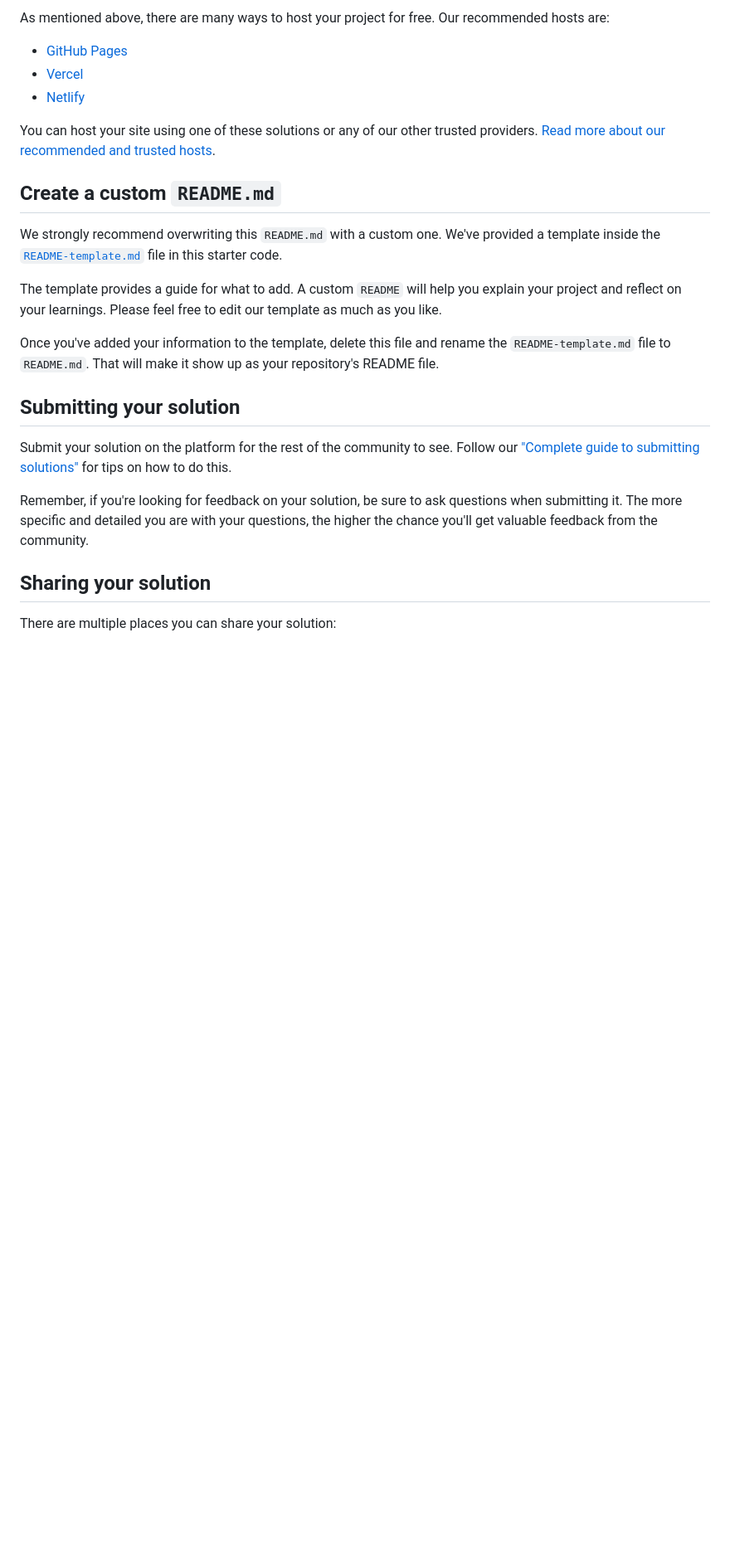
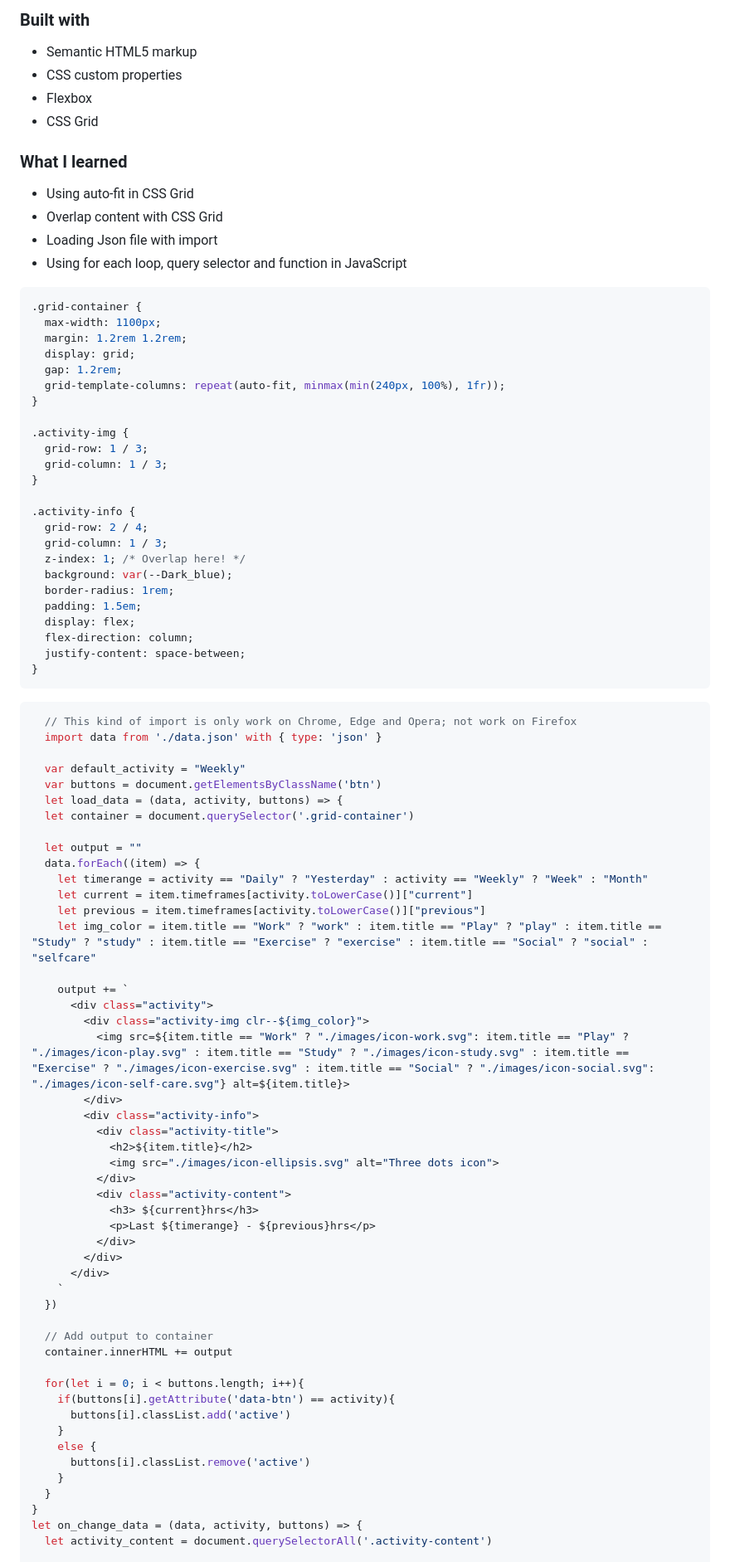
Before and after one commit to auri222/Time-tracking-dashboard-HTML-CSS-JavaScript, a Markdown page: README.md, the part around one of its changes. Shown at 83% size. Drawn GitHub-style; blank space fills up the shorter version.

````diff
--- a/README.md
+++ b/README.md
@@ -57,27 +63,91 @@ Feel free to use any workflow that you feel comfortable with. Below is a suggest
 
-As mentioned above, there are many ways to host your project for free. Our recommended hosts are:
+### Built with
 
-- [GitHub Pages](https://pages.github.com/)
-- [Vercel](https://vercel.com/)
-- [Netlify](https://www.netlify.com/)
+- Semantic HTML5 markup
+- CSS custom properties
+- Flexbox
+- CSS Grid
 
-You can host your site using one of these solutions or any of our other trusted providers. [Read more about our recommended and trusted hosts](https://medium.com/frontend-mentor/frontend-mentor-trusted-hosting-providers-bf000dfebe).
+### What I learned
 
-## Create a custom `README.md`
+- Using auto-fit in CSS Grid
+- Overlap content with CSS Grid
+- Loading Json file with import
+- Using for each loop, query selector and function in JavaScript
 
-We strongly recommend overwriting this `README.md` with a custom one. We've provided a template inside the [`README-template.md`](./README-template.md) file in this starter code.
+```css
+.grid-container {
+  max-width: 1100px;
+  margin: 1.2rem 1.2rem;
+  display: grid;
+  gap: 1.2rem;
+  grid-template-columns: repeat(auto-fit, minmax(min(240px, 100%), 1fr));
+}
 
-The template provides a guide for what to add. A custom `README` will help you explain your project and reflect on your learnings. Please feel free to edit our template as much as you like.
+.activity-img {
+  grid-row: 1 / 3;
+  grid-column: 1 / 3;
+}
 
-Once you've added your information to the template, delete this file and rename the `README-template.md` file to `README.md`. That will make it show up as your repository's README file.
+.activity-info {
+  grid-row: 2 / 4;
+  grid-column: 1 / 3;
+  z-index: 1; /* Overlap here! */
+  background: var(--Dark_blue);
+  border-radius: 1rem;
+  padding: 1.5em;
+  display: flex;
+  flex-direction: column;
+  justify-content: space-between;
+}
+```
+```js
+  // This kind of import is only work on Chrome, Edge and Opera; not work on Firefox
+  import data from './data.json' with { type: 'json' }
 
-## Submitting your solution
+  var default_activity = "Weekly"
+  var buttons = document.getElementsByClassName('btn')
+  let load_data = (data, activity, buttons) => {
+  let container = document.querySelector('.grid-container')
 
-Submit your solution on the platform for the rest of the community to see. Follow our ["Complete guide to submitting solutions"](https://medium.com/frontend-mentor/a-complete-guide-to-submitting-solutions-on-frontend-mentor-ac6384162248) for tips on how to do this.
+  let output = ""
+  data.forEach((item) => {
+    let timerange = activity == "Daily" ? "Yesterday" : activity == "Weekly" ? "Week" : "Month"
+    let current = item.timeframes[activity.toLowerCase()]["current"]
+    let previous = item.timeframes[activity.toLowerCase()]["previous"]
+    let img_color = item.title == "Work" ? "work" : item.title == "Play" ? "play" : item.title == "Study" ? "study" : item.title == "Exercise" ? "exercise" : item.title == "Social" ? "social" : "selfcare"
 
-Remember, if you're looking for feedback on your solution, be sure to ask questions when submitting it. The more specific and detailed you are with your questions, the higher the chance you'll get valuable feedback from the community.
+    output += `
+      <div class="activity">
+        <div class="activity-img clr--${img_color}">
+          <img src=${item.title == "Work" ? "./images/icon-work.svg": item.title == "Play" ? "./images/icon-play.svg" : item.title == "Study" ? "./images/icon-study.svg" : item.title == "Exercise" ? "./images/icon-exercise.svg" : item.title == "Social" ? "./images/icon-social.svg": "./images/icon-self-care.svg"} alt=${item.title}>
+        </div>
+        <div class="activity-info">
+          <div class="activity-title">
+            <h2>${item.title}</h2>
+            <img src="./images/icon-ellipsis.svg" alt="Three dots icon">
+          </div>
+          <div class="activity-content">
+            <h3> ${current}hrs</h3>
+            <p>Last ${timerange} - ${previous}hrs</p>
+          </div>
+        </div>
+      </div>
+    `
+  })
 
-## Sharing your solution
+  // Add output to container
+  container.innerHTML += output
 
-There are multiple places you can share your solution:
+  for(let i = 0; i < buttons.length; i++){
+    if(buttons[i].getAttribute('data-btn') == activity){
+      buttons[i].classList.add('active')
+    }
+    else {
+      buttons[i].classList.remove('active')
+    }
+  }
+}
+let on_change_data = (data, activity, buttons) => {
+  let activity_content = document.querySelectorAll('.activity-content')
 
````
Also changed, not shown: other parts of README.md (+65 -30 lines), images/desktop active state.png (added), images/desktop design.png (added), images/mobile design.png (added), 2 other files.
